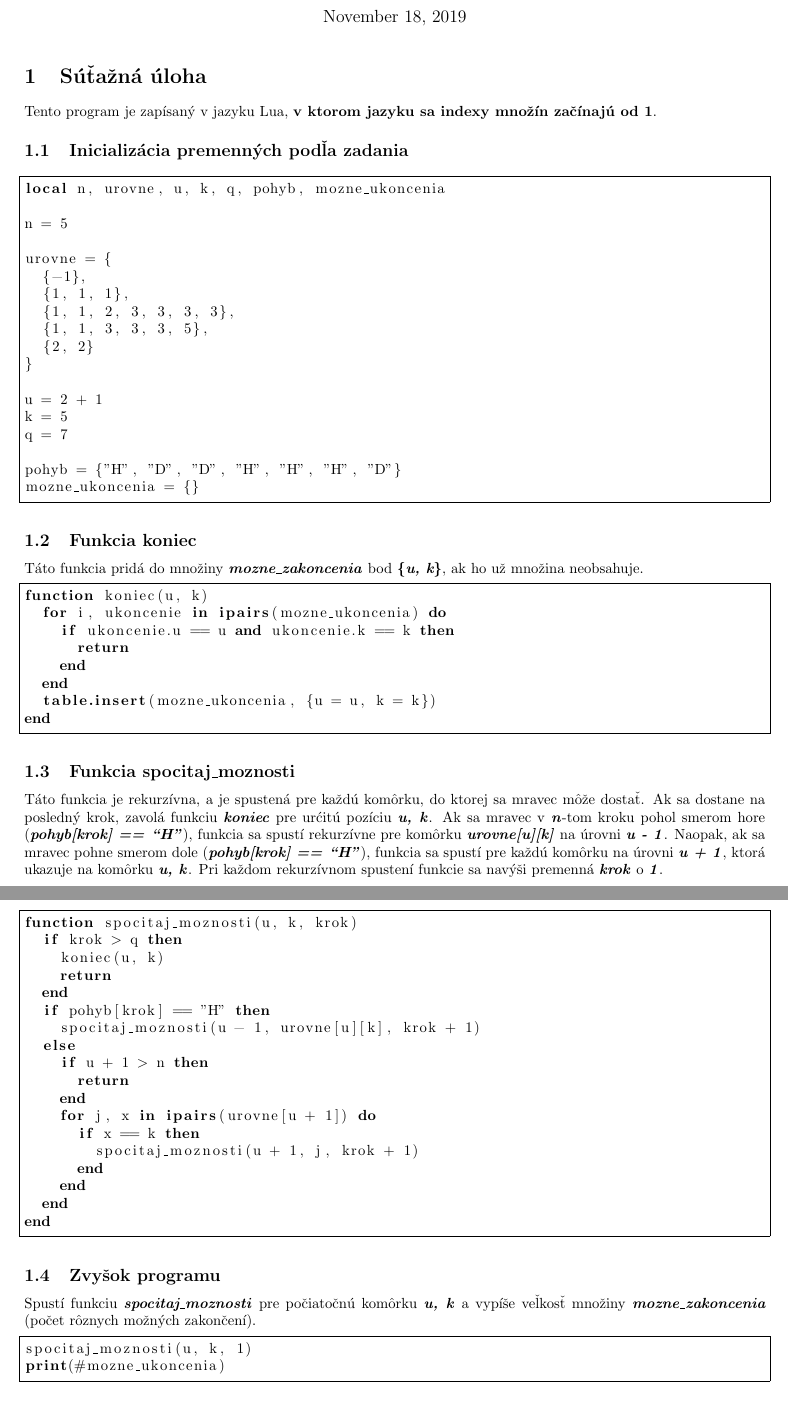
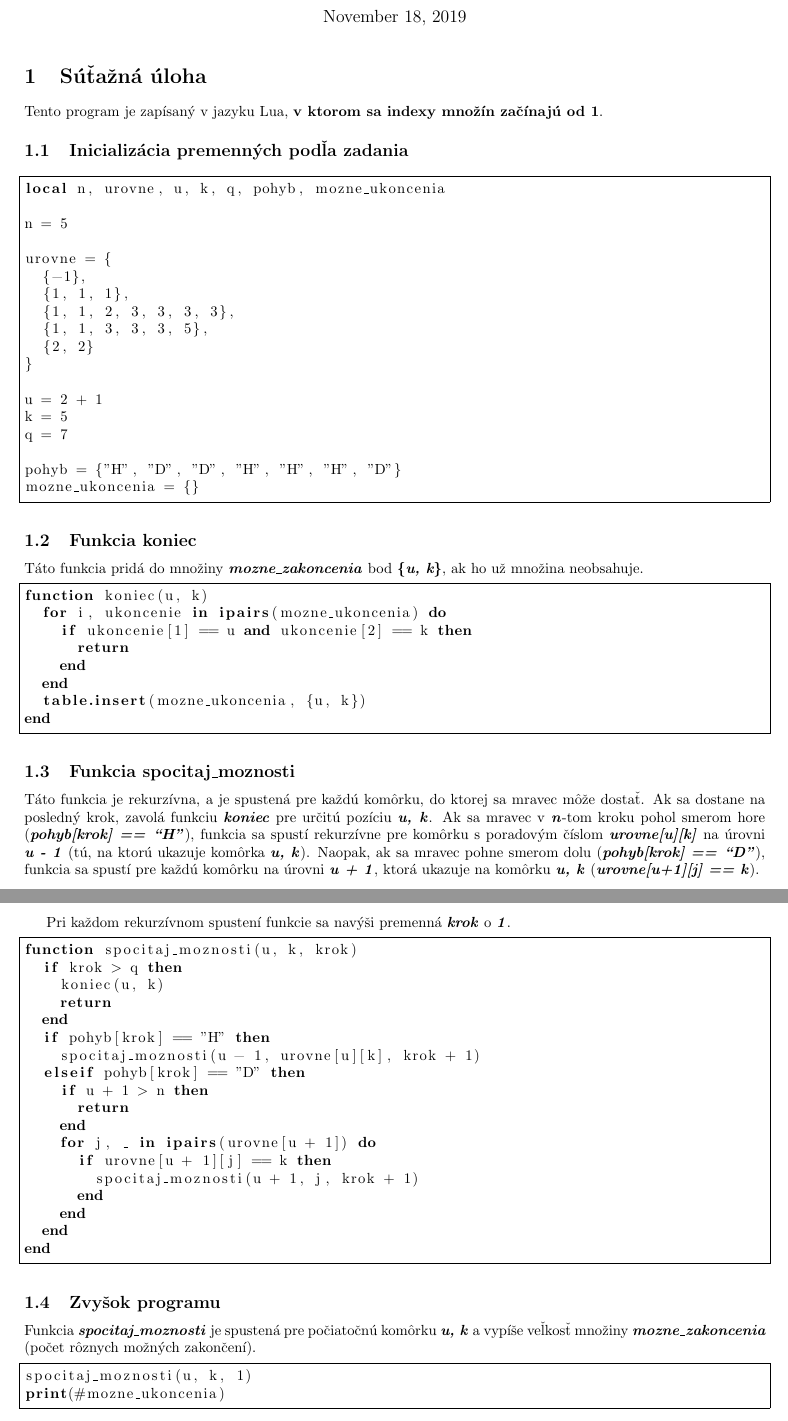
Before and after one commit to AnXPyDev/oi.sk, a LaTeX document (2019/B/3/tex/solution.tex): two parts of pages 1 and 2 of 2, joined at a grey line, cut so that both start at the same text. Compiled offline with pdfLaTeX.

Commit message:
Corrected 2019/B/3 solution

```diff
--- a/2019/B/3/tex/solution.tex
+++ b/2019/B/3/tex/solution.tex
@@ -20,7 +20,7 @@
 
 \section{Súťažná úloha}
 
-Tento program je zapísaný v jazyku Lua, \textbf{v ktorom jazyku sa indexy množín začínajú od 1}.
+Tento program je zapísaný v jazyku Lua, \textbf{v ktorom sa indexy množín začínajú od 1}.
 
 
 \subsection{Inicializácia premenných podľa zadania}
@@ -55,19 +55,20 @@ Táto funkcia pridá do množiny \textbf{\textit{mozne\_zakoncenia}} bod \textbf
 \begin{lstlisting}
 function koniec(u, k)
   for i, ukoncenie in ipairs(mozne_ukoncenia) do
-    if ukoncenie.u == u and ukoncenie.k == k then
+    if ukoncenie[1] == u and ukoncenie[2] == k then
       return
     end
   end
-  table.insert(mozne_ukoncenia, {u = u, k = k})
+  table.insert(mozne_ukoncenia, {u, k})
 end
 \end{lstlisting}
 
 \subsection{Funkcia spocitaj\_moznosti}
 
-Táto funkcia je rekurzívna, a je spustená pre každú komôrku, do ktorej sa mravec môže dostať. Ak sa dostane na posledný krok, zavolá funkciu \textbf{\textit{koniec}} pre urćitú pozíciu \textbf{\textit{u, k}}.
-Ak sa mravec v \textbf{\textit{n}}-tom kroku pohol smerom hore (\textbf{\textit{pohyb[krok] == ``H''}}), funkcia sa spustí rekurzívne pre komôrku \textbf{\textit{urovne[u][k]}} na úrovni \textbf{\textit{u - 1}}.
-Naopak, ak sa mravec pohne smerom dole (\textbf{\textit{pohyb[krok] == ``H''}}), funkcia sa spustí pre každú komôrku na úrovni \textbf{\textit{u + 1}}, ktorá ukazuje na komôrku \textbf{\textit{u, k}}.
+Táto funkcia je rekurzívna, a je spustená pre každú komôrku, do ktorej sa mravec môže dostať. Ak sa dostane na posledný krok, zavolá funkciu \textbf{\textit{koniec}} pre určitú pozíciu \textbf{\textit{u, k}}.
+Ak sa mravec v \textbf{\textit{n}}-tom kroku pohol smerom hore (\textbf{\textit{pohyb[krok] == ``H''}}), funkcia sa spustí rekurzívne pre komôrku s poradovým číslom \textbf{\textit{urovne[u][k]}} na úrovni \textbf{\textit{u - 1}} (tú, na ktorú ukazuje komôrka \textbf{\textit{u, k}}).
+Naopak, ak sa mravec pohne smerom dolu (\textbf{\textit{pohyb[krok] == ``D''}}), funkcia sa spustí pre každú komôrku na úrovni \textbf{\textit{u + 1}}, ktorá ukazuje na komôrku \textbf{\textit{u, k}} (\textbf{\textit{urovne[u+1][j] == k}}).
+
 Pri každom rekurzívnom spustení funkcie sa navýši premenná \textbf{\textit{krok}} o \textbf{\textit{1}}.
 
 \begin{lstlisting}
@@ -78,12 +79,12 @@ function spocitaj_moznosti(u, k, krok)
   end
   if pohyb[krok] == "H" then
     spocitaj_moznosti(u - 1, urovne[u][k], krok + 1)
-  else
+  elseif pohyb[krok] == "D" then
     if u + 1 > n then
       return
     end
-    for j, x in ipairs(urovne[u + 1]) do
-      if x == k then
+    for j, _ in ipairs(urovne[u + 1]) do
+      if urovne[u + 1][j] == k then
         spocitaj_moznosti(u + 1, j, krok + 1)
       end
     end
@@ -94,7 +95,7 @@ end
 
 \subsection{Zvyšok programu}
 
-Spustí funkciu \textbf{\textit{spocitaj\_moznosti}} pre počiatočnú komôrku \textbf{\textit{u, k}} a vypíše veľkosť množiny \textbf{\textit{mozne\_zakoncenia}} (počet rôznych možných zakončení).
+Funkcia \textbf{\textit{spocitaj\_moznosti}} je spustená pre počiatočnú komôrku \textbf{\textit{u, k}} a vypíše veľkosť množiny \textbf{\textit{mozne\_zakoncenia}} (počet rôznych možných zakončení).
 
 \begin{lstlisting}[language={[5.0]Lua}]
 spocitaj_moznosti(u, k, 1)
```
